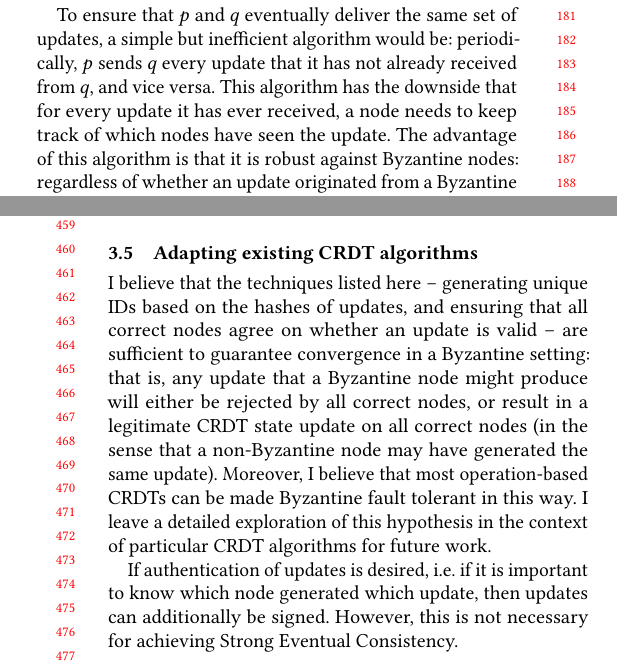
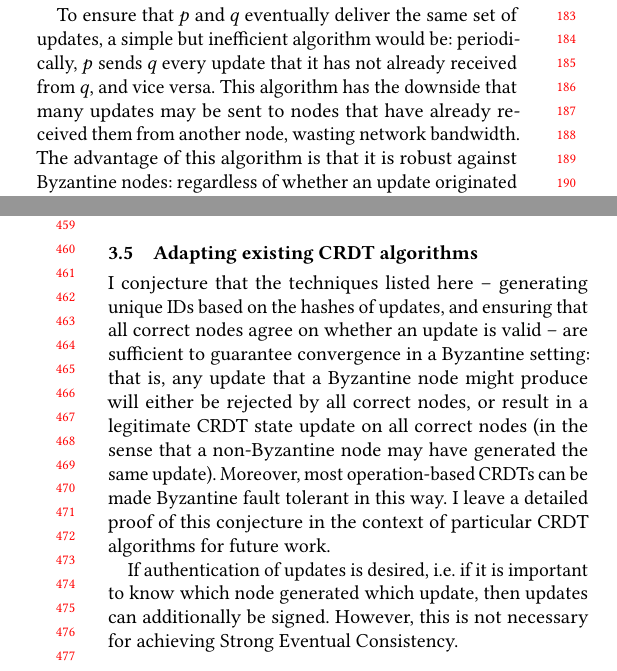
Before and after one commit to ept/byzantine-eventual, a LaTeX paper (bft-crdt.tex): two parts of the columns of pages 2 and 5 of 6, joined at a grey line, cut so that both start at the same text. Compiled offline with pdfLaTeX.

Commit message:
Paper as submitted to PaPoC

```diff
--- a/bft-crdt.tex
+++ b/bft-crdt.tex
@@ -124,7 +125,7 @@ We focus on the case where two correct nodes $p$ and $q$ can communicate with ea
 Eventual delivery then requires that if $p$ has delivered some update $u$, then $q$ must also eventually deliver $u$.
 
 To ensure that $p$ and $q$ eventually deliver the same set of updates, a simple but inefficient algorithm would be: periodically, $p$ sends $q$ every update that it has not already received from $q$, and vice versa.
-This algorithm has the downside that for every update it has ever received, a node needs to keep track of which nodes have seen the update.
+This algorithm has the downside that many updates may be sent to nodes that have already received them from another node, wasting network bandwidth.
 The advantage of this algorithm is that it is robust against Byzantine nodes: regardless of whether an update originated from a Byzantine or non-Byzantine node, correct nodes will propagate it to other correct nodes.
 
 \subsubsection{Vector clocks}\label{sec:vector-clocks}
@@ -251,9 +252,9 @@ To check whether the ID contained in an update $u$ is valid, we take the maximum
 
 \subsection{Adapting existing CRDT algorithms}
 
-I believe that the techniques listed here~-- generating unique IDs based on the hashes of updates, and ensuring that all correct nodes agree on whether an update is valid~-- are sufficient to guarantee convergence in a Byzantine setting: that is, any update that a Byzantine node might produce will either be rejected by all correct nodes, or result in a legitimate CRDT state update on all correct nodes (in the sense that a non-Byzantine node may have generated the same update).
-Moreover, I believe that most operation-based CRDTs can be made Byzantine fault tolerant in this way.
-I leave a detailed exploration of this hypothesis in the context of particular CRDT algorithms for future work.
+I conjecture that the techniques listed here~-- generating unique IDs based on the hashes of updates, and ensuring that all correct nodes agree on whether an update is valid~-- are sufficient to guarantee convergence in a Byzantine setting: that is, any update that a Byzantine node might produce will either be rejected by all correct nodes, or result in a legitimate CRDT state update on all correct nodes (in the sense that a non-Byzantine node may have generated the same update).
+Moreover, most operation-based CRDTs can be made Byzantine fault tolerant in this way.
+I leave a detailed proof of this conjecture in the context of particular CRDT algorithms for future work.
 
 If authentication of updates is desired, i.e.\ if it is important to know which node generated which update, then updates can additionally be signed.
 However, this is not necessary for achieving Strong Eventual Consistency.
@@ -275,7 +276,7 @@ If a Byzantine replica behaves in a way that leaves cryptographic evidence of fa
 
 Jacob et al.~\cite{Jacob:2021} suggest that it is possible for CRDTs to tolerate an arbitrary number of Byzantine nodes using hash graphs, but do not propose any particular algorithm.
 
-Merkle Search Tree~\cite{Auvolat:2019} is a state-based CRDT for sets that is is able to tolerate any number of Byzantine nodes.
+Merkle Search Tree~\cite{Auvolat:2019} is a state-based CRDT for sets that is able to tolerate any number of Byzantine nodes.
 It can be regarded as a state-based counterpart to the operation-based approach in this paper.
 
 \section{Conclusions and future work}\label{sec:conclusions}
```
Also changed, not shown: bft-crdt.tex (5 more changed lines).
